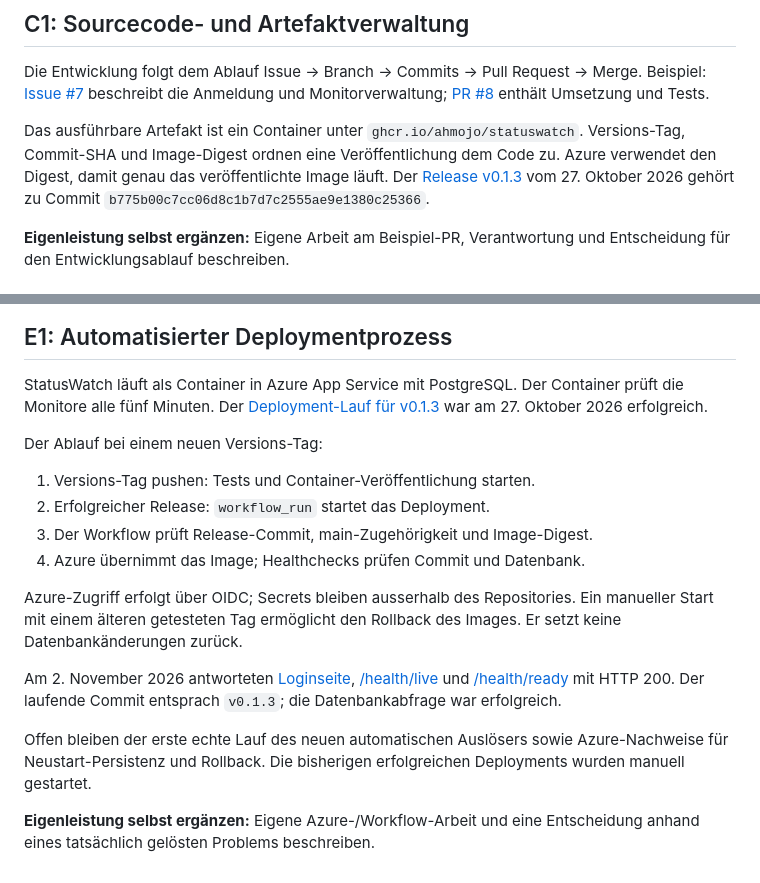
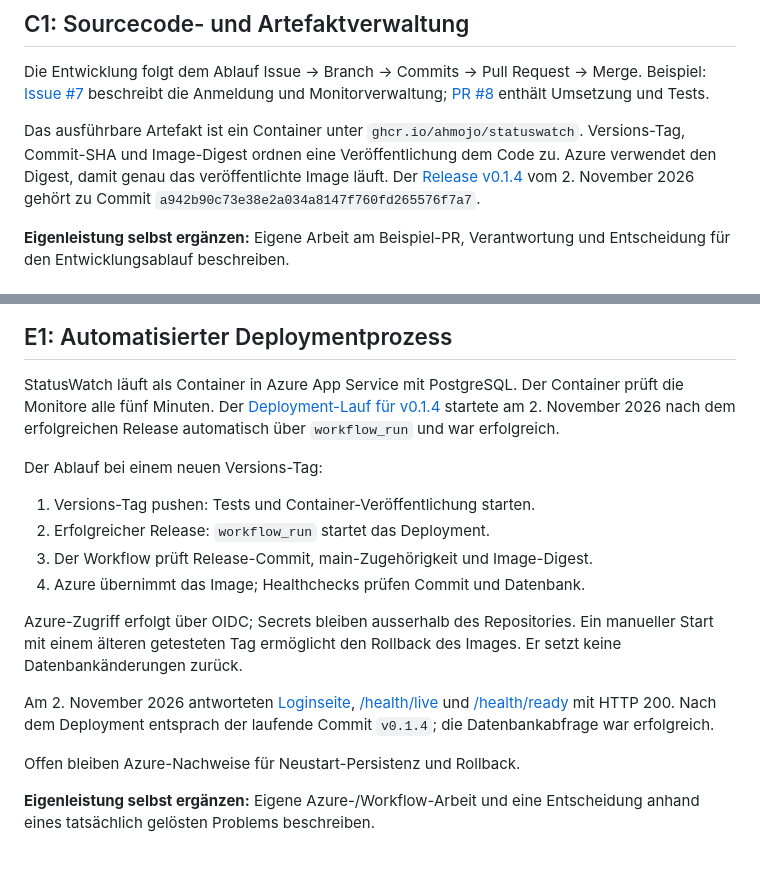
Before and after one commit to ahmojo/StatusWatch, a Markdown page: docs/documentation.md, 2 parts joined by grey strips. Rendered like a GitHub page.

```diff
--- a/docs/documentation.md
+++ b/docs/documentation.md
@@ -18,9 +18,9 @@ enthält Umsetzung und Tests.
 Das ausführbare Artefakt ist ein Container unter `ghcr.io/ahmojo/statuswatch`.
 Versions-Tag, Commit-SHA und Image-Digest ordnen eine Veröffentlichung dem Code zu.
 Azure verwendet den Digest, damit genau das veröffentlichte Image läuft.
-Der [Release v0.1.3](https://github.com/ahmojo/StatusWatch/actions/runs/40531933574)
-vom 27. Oktober 2026 gehört zu Commit
-`b775b00c7cc06d8c1b7d7c2555ae9e1380c25366`.
+Der [Release v0.1.4](https://github.com/ahmojo/StatusWatch/actions/runs/41453995111)
+vom 2. November 2026 gehört zu Commit
+`a942b90c73e38e2a034a8147f760fd265576f7a7`.
 
 **Eigenleistung selbst ergänzen:** Eigene Arbeit am Beispiel-PR, Verantwortung
 und Entscheidung für den Entwicklungsablauf beschreiben.
@@ -57,8 +57,9 @@ einen Test und den damit erkannten Fehler erklären.
 
 StatusWatch läuft als Container in Azure App Service mit PostgreSQL.
 Der Container prüft die Monitore alle fünf Minuten. Der
-[Deployment-Lauf für v0.1.3](https://github.com/ahmojo/StatusWatch/actions/runs/40532169194)
-war am 27. Oktober 2026 erfolgreich.
+[Deployment-Lauf für v0.1.4](https://github.com/ahmojo/StatusWatch/actions/runs/41454140471)
+startete am 2. November 2026 nach dem erfolgreichen Release automatisch über
+`workflow_run` und war erfolgreich.
 
 Der Ablauf bei einem neuen Versions-Tag:
 
@@ -74,11 +75,10 @@ des Images. Er setzt keine Datenbankänderungen zurück.
 Am 2. November 2026 antworteten [Loginseite](https://lb-324.ahmet-ilhan.tech/),
 [/health/live](https://lb-324.ahmet-ilhan.tech/health/live) und
 [/health/ready](https://lb-324.ahmet-ilhan.tech/health/ready) mit HTTP 200.
-Der laufende Commit entsprach `v0.1.3`; die Datenbankabfrage war erfolgreich.
+Nach dem Deployment entsprach der laufende Commit `v0.1.4`;
+die Datenbankabfrage war erfolgreich.
 
-Offen bleiben der erste echte Lauf des neuen automatischen Auslösers sowie
-Azure-Nachweise für Neustart-Persistenz und Rollback. Die bisherigen erfolgreichen
-Deployments wurden manuell gestartet.
+Offen bleiben Azure-Nachweise für Neustart-Persistenz und Rollback.
 
 **Eigenleistung selbst ergänzen:** Eigene Azure-/Workflow-Arbeit und eine
 Entscheidung anhand eines tatsächlich gelösten Problems beschreiben.
```
Also changed, not shown: README.md (+3 -4 lines).
